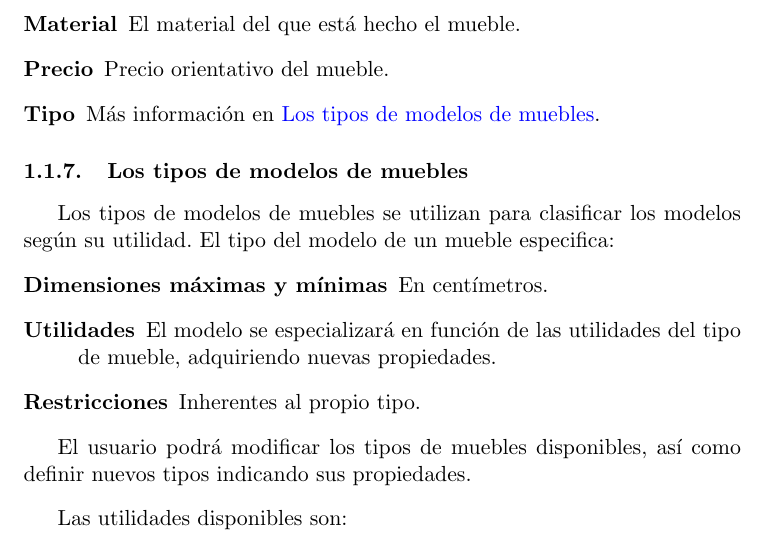
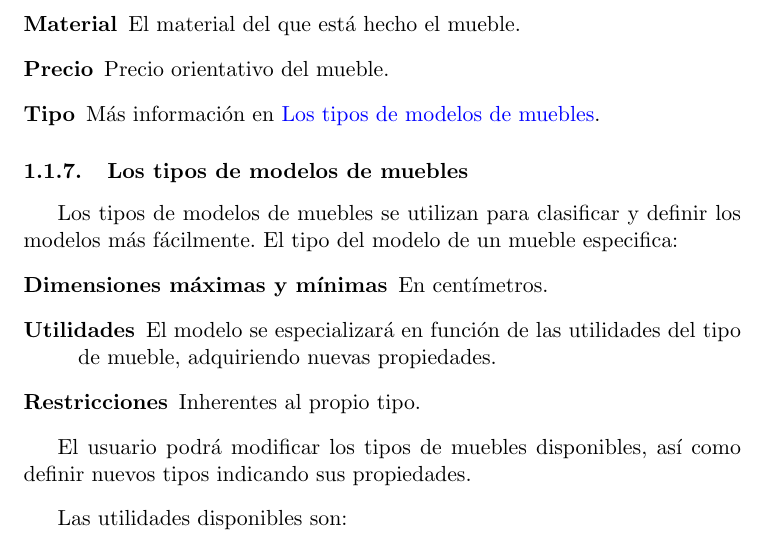
Before and after one commit to parsons-project/interiores, a LaTeX document (E1/interiores.tex, which reads E1/enunciado_ampliado.tex): part of page 6 of 16, cut so that both start at the same text. Compiled offline with pdfLaTeX.

Commit message:
Better sentence at Model Types.

```diff
--- a/E1/enunciado_ampliado.tex
+++ b/E1/enunciado_ampliado.tex
@@ -159,8 +159,8 @@ a la habitación. Los modelos de muebles están caracterizados por:
 
 \subsubsection{Los tipos de modelos de muebles}
 \label{tipos}
-Los tipos de modelos de muebles se utilizan para clasificar los modelos según
-su utilidad. El tipo del modelo de un mueble especifica:
+Los tipos de modelos de muebles se utilizan para clasificar y definir los
+modelos más fácilmente. El tipo del modelo de un mueble especifica:
 \begin{description}
   \item[Dimensiones máximas y mínimas] En centímetros.
   \item[Utilidades] El modelo se especializará en función de las utilidades
```
